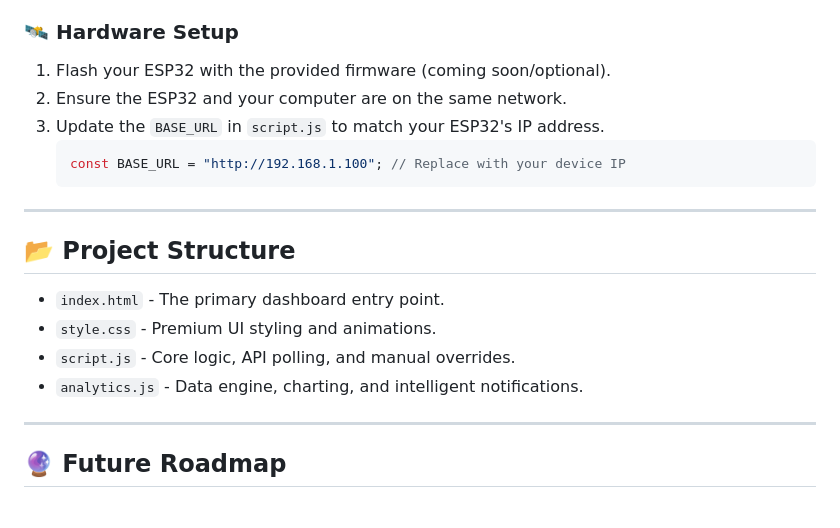
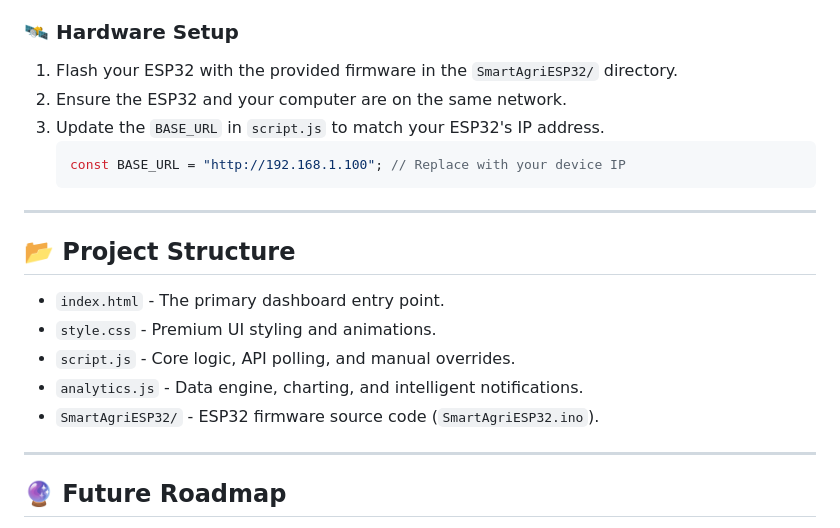
Before and after one commit to Prithic/Smart-Agriculture-IoT, a Markdown page: README.md, the part around the change. Rendered like a GitHub page.

Commit message:
Update README with ESP32 firmware details and project structure

````diff
--- a/README.md
+++ b/README.md
@@ -63,7 +63,7 @@ To deploy this in a real-world scenario, you will need:
 3. The system will automatically start in **Simulation Mode** if no ESP32 is detected.
 
 ### 🛰️ Hardware Setup
-1. Flash your ESP32 with the provided firmware (coming soon/optional).
+1. Flash your ESP32 with the provided firmware in the `SmartAgriESP32/` directory.
 2. Ensure the ESP32 and your computer are on the same network.
 3. Update the `BASE_URL` in `script.js` to match your ESP32's IP address.
    ```javascript
@@ -78,6 +78,7 @@ To deploy this in a real-world scenario, you will need:
 - `style.css` - Premium UI styling and animations.
 - `script.js` - Core logic, API polling, and manual overrides.
 - `analytics.js` - Data engine, charting, and intelligent notifications.
+- `SmartAgriESP32/` - ESP32 firmware source code (`SmartAgriESP32.ino`).
 
 ---
 
````
